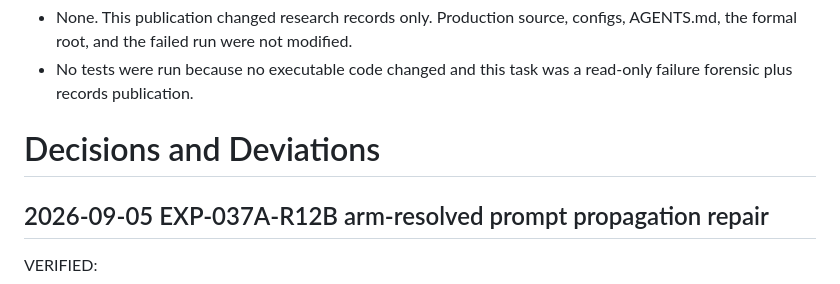
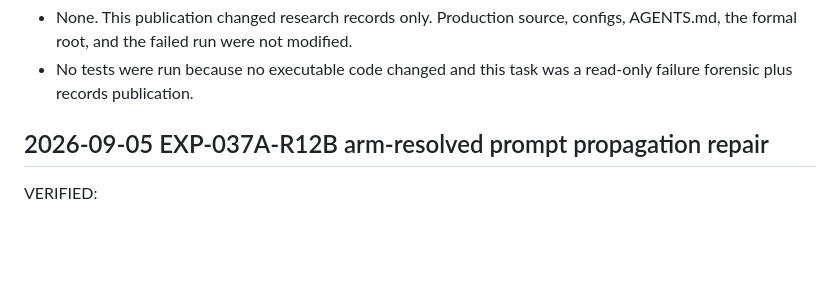
Before and after one commit to BenjaminGump/rcmf-research, a Markdown page: research/DECISIONS.md, the part around the change. GitHub-like rendering; blank space fills up the shorter version.

Commit message:
Normalize decisions heading

```diff
--- a/research/DECISIONS.md
+++ b/research/DECISIONS.md
@@ -30,8 +30,6 @@ IMPLEMENTATION DEVIATIONS:
   configs, AGENTS.md, the formal root, and the failed run were not modified.
 - No tests were run because no executable code changed and this task was a
   read-only failure forensic plus records publication.
-
-# Decisions and Deviations
 
 ## 2026-09-05 EXP-037A-R12B arm-resolved prompt propagation repair
 
```
